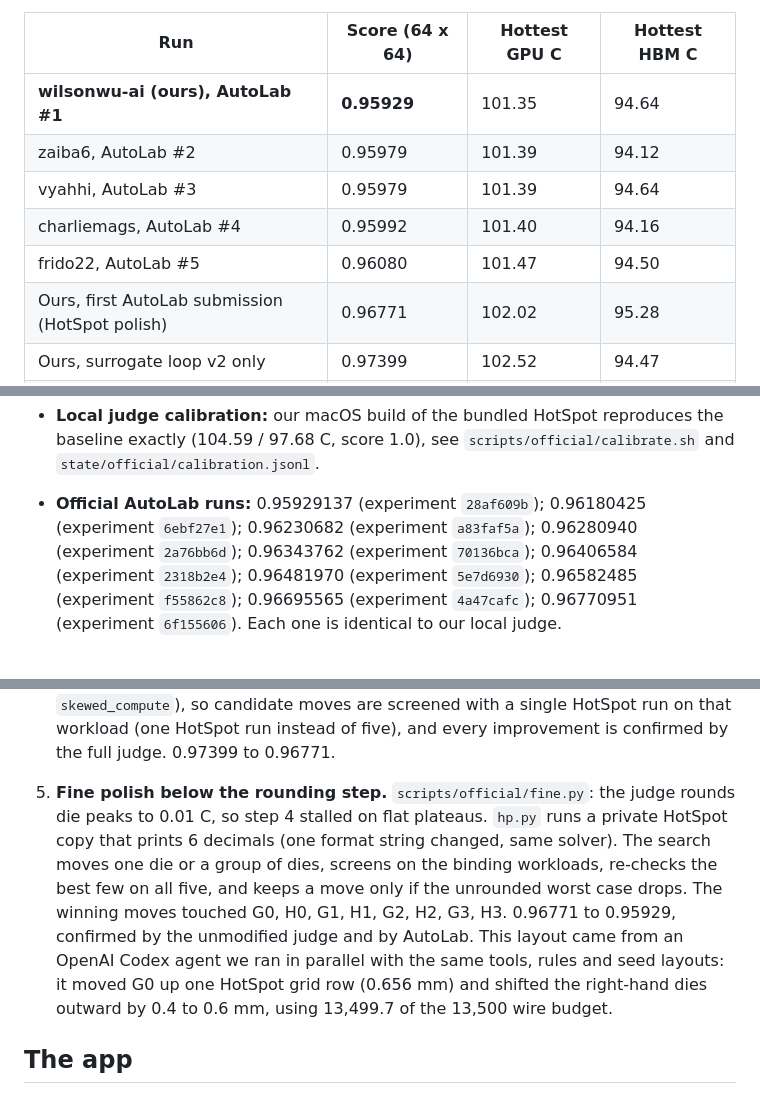
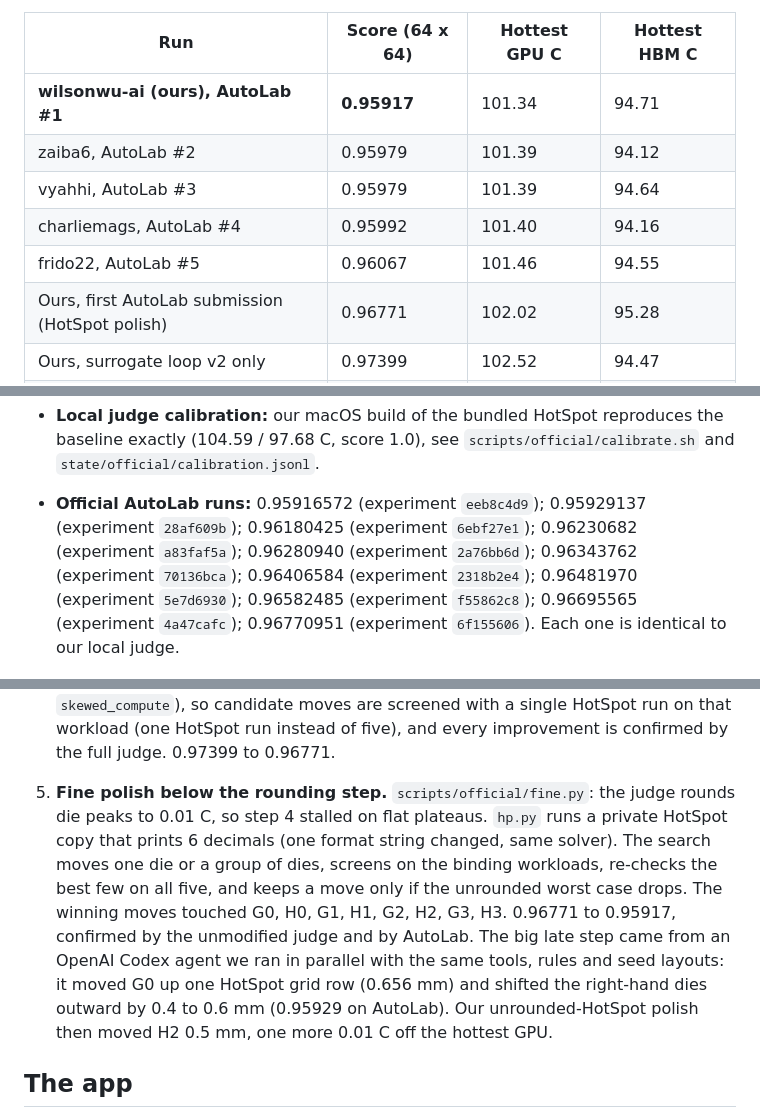
Before and after one commit to wilsonwu-ai/sundai-hack-145, a Markdown page: README.md, 3 parts joined by grey strips. Rendered like a GitHub page.

```diff
--- a/README.md
+++ b/README.md
@@ -19,11 +19,11 @@ Every number below is a HotSpot result, never a surrogate estimate. The AutoLab
 <!-- results:board -->
 | Run | Score (64 x 64) | Hottest GPU C | Hottest HBM C |
 |---|---|---|---|
-| **wilsonwu-ai (ours), AutoLab #1** | **0.95929** | 101.35 | 94.64 |
+| **wilsonwu-ai (ours), AutoLab #1** | **0.95917** | 101.34 | 94.71 |
 | zaiba6, AutoLab #2 | 0.95979 | 101.39 | 94.12 |
 | vyahhi, AutoLab #3 | 0.95979 | 101.39 | 94.64 |
 | charliemags, AutoLab #4 | 0.95992 | 101.40 | 94.16 |
-| frido22, AutoLab #5 | 0.96080 | 101.47 | 94.50 |
+| frido22, AutoLab #5 | 0.96067 | 101.46 | 94.55 |
 | Ours, first AutoLab submission (HotSpot polish) | 0.96771 | 102.02 | 95.28 |
 | Ours, surrogate loop v2 only | 0.97399 | 102.52 | 94.47 |
 | Best of 66 random legal layouts | 0.97851 | 102.88 | 95.81 |
@@ -35,7 +35,7 @@ Every number below is a HotSpot result, never a surrogate estimate. The AutoLab
 <!-- /results:mesh128 -->
 - **Local judge calibration:** our macOS build of the bundled HotSpot reproduces the baseline exactly (104.59 / 97.68 C, score 1.0), see `scripts/official/calibrate.sh` and `state/official/calibration.jsonl`.
 <!-- results:official -->
-- **Official AutoLab runs:** 0.95929137 (experiment `28af609b`); 0.96180425 (experiment `6ebf27e1`); 0.96230682 (experiment `a83faf5a`); 0.96280940 (experiment `2a76bb6d`); 0.96343762 (experiment `70136bca`); 0.96406584 (experiment `2318b2e4`); 0.96481970 (experiment `5e7d6930`); 0.96582485 (experiment `f55862c8`); 0.96695565 (experiment `4a47cafc`); 0.96770951 (experiment `6f155606`). Each one is identical to our local judge.
+- **Official AutoLab runs:** 0.95916572 (experiment `eeb8c4d9`); 0.95929137 (experiment `28af609b`); 0.96180425 (experiment `6ebf27e1`); 0.96230682 (experiment `a83faf5a`); 0.96280940 (experiment `2a76bb6d`); 0.96343762 (experiment `70136bca`); 0.96406584 (experiment `2318b2e4`); 0.96481970 (experiment `5e7d6930`); 0.96582485 (experiment `f55862c8`); 0.96695565 (experiment `4a47cafc`); 0.96770951 (experiment `6f155606`). Each one is identical to our local judge.
 <!-- /results:official -->
 
 ![AutoLab leaderboard](public/media/leaderboard.png)
@@ -58,7 +58,7 @@ flowchart LR
 3. **Search.** `scripts/official/loop2.py`: annealing on the surrogate inside a 1.5 mm trust region around verified layouts, plus a kernel-weighted residual from nearby HotSpot results. v1 without these exploited surrogate error (predicted 0.952, HotSpot said 0.986 to 1.008, see `state/official/loop.jsonl`).
 4. **Polish.** `scripts/official/polish.py`: the score is set by one die (G0 in `skewed_compute`), so candidate moves are screened with a single HotSpot run on that workload (one HotSpot run instead of five), and every improvement is confirmed by the full judge. 0.97399 to 0.96771.
 <!-- results:fine -->
-5. **Fine polish below the rounding step.** `scripts/official/fine.py`: the judge rounds die peaks to 0.01 C, so step 4 stalled on flat plateaus. `hp.py` runs a private HotSpot copy that prints 6 decimals (one format string changed, same solver). The search moves one die or a group of dies, screens on the binding workloads, re-checks the best few on all five, and keeps a move only if the unrounded worst case drops. The winning moves touched G0, H0, G1, H1, G2, H2, G3, H3. 0.96771 to 0.95929, confirmed by the unmodified judge and by AutoLab. This layout came from an OpenAI Codex agent we ran in parallel with the same tools, rules and seed layouts: it moved G0 up one HotSpot grid row (0.656 mm) and shifted the right-hand dies outward by 0.4 to 0.6 mm, using 13,499.7 of the 13,500 wire budget.
+5. **Fine polish below the rounding step.** `scripts/official/fine.py`: the judge rounds die peaks to 0.01 C, so step 4 stalled on flat plateaus. `hp.py` runs a private HotSpot copy that prints 6 decimals (one format string changed, same solver). The search moves one die or a group of dies, screens on the binding workloads, re-checks the best few on all five, and keeps a move only if the unrounded worst case drops. The winning moves touched G0, H0, G1, H1, G2, H2, G3, H3. 0.96771 to 0.95917, confirmed by the unmodified judge and by AutoLab. The big late step came from an OpenAI Codex agent we ran in parallel with the same tools, rules and seed layouts: it moved G0 up one HotSpot grid row (0.656 mm) and shifted the right-hand dies outward by 0.4 to 0.6 mm (0.95929 on AutoLab). Our unrounded-HotSpot polish then moved H2 0.5 mm, one more 0.01 C off the hottest GPU.
 <!-- /results:fine -->
 
 ## The app
```
Also changed, not shown: other parts of README.md (+4 -4 lines), docs/sundai-card.md (+3 -3 lines), public/media/leaderboard.png, 4 other files.
